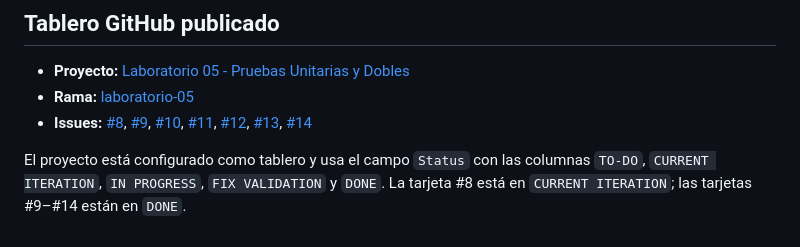
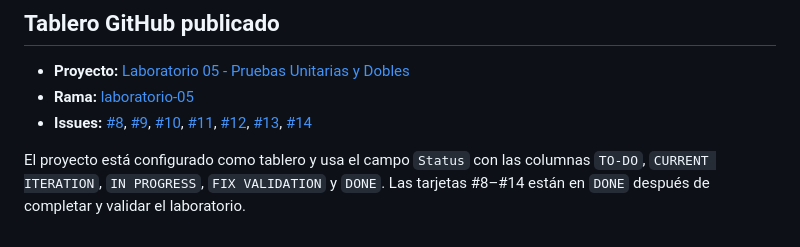
Before and after one commit to javierRock/SoftwareTextil, a Markdown page: docs/lab05/kanban.md, the part around the change. Drawn GitHub-style.

Commit message:
docs(lab05): cerrar tarjetas completadas

```diff
--- a/docs/lab05/kanban.md
+++ b/docs/lab05/kanban.md
@@ -48,4 +48,4 @@ Este tablero reproduce la plantilla Kanban solicitada en el laboratorio y sirve
 - **Rama:** [laboratorio-05](https://github.com/javierRock/SoftwareTextil/tree/laboratorio-05)
 - **Issues:** [#8](https://github.com/javierRock/SoftwareTextil/issues/8), [#9](https://github.com/javierRock/SoftwareTextil/issues/9), [#10](https://github.com/javierRock/SoftwareTextil/issues/10), [#11](https://github.com/javierRock/SoftwareTextil/issues/11), [#12](https://github.com/javierRock/SoftwareTextil/issues/12), [#13](https://github.com/javierRock/SoftwareTextil/issues/13), [#14](https://github.com/javierRock/SoftwareTextil/issues/14)
 
-El proyecto está configurado como tablero y usa el campo `Status` con las columnas `TO-DO`, `CURRENT ITERATION`, `IN PROGRESS`, `FIX VALIDATION` y `DONE`. La tarjeta #8 está en `CURRENT ITERATION`; las tarjetas #9–#14 están en `DONE`.
+El proyecto está configurado como tablero y usa el campo `Status` con las columnas `TO-DO`, `CURRENT ITERATION`, `IN PROGRESS`, `FIX VALIDATION` y `DONE`. Las tarjetas #8–#14 están en `DONE` después de completar y validar el laboratorio.
```
